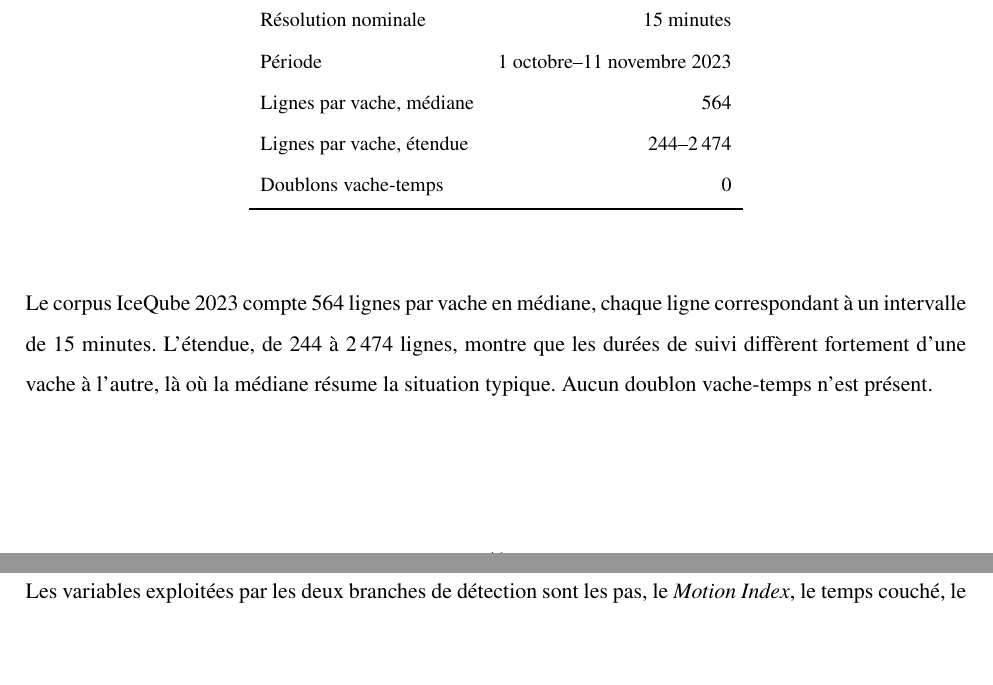
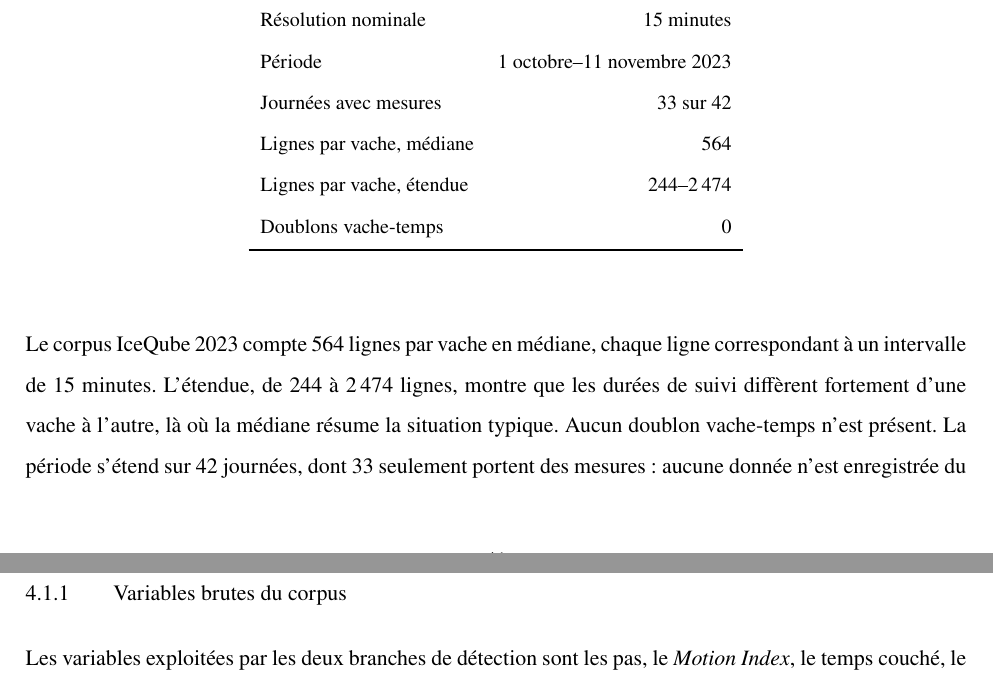
Before and after one commit to Barryguinea/memoirev3, a LaTeX thesis (memoire/main.tex, which reads memoire/ch4_donnees.tex): two parts of pages 58 and 59 of 128, joined at a grey line, cut so that both start at the same text, the shorter picture padded with empty space. Compiled offline with pdfLaTeX.

Commit message:
memoirev3: signaler l'interruption de mesures du 7 au 15 octobre
Le chapitre 4 annoncait des donnees « collectees entre le 1er octobre et le
11 novembre 2023 », ce qui laisse entendre une collecte continue sur 42
journees. Le corpus n'en couvre que 33 : aucune mesure n'existe du 7 au 15
octobre.

Le Tableau 4.1 gagne une ligne « Journees avec mesures, 33 sur 42 » et le
texte precise l'intervalle manquant. L'origine de l'interruption n'etant pas
documentee dans la source, le texte le dit plutot que de la passer sous
silence.

Cette lacune est desormais visible dans la Figure 5.4, ou les journees sans
mesure apparaissent en gris. Le document reste a 128 pages.

```diff
--- a/memoire/ch4_donnees.tex
+++ b/memoire/ch4_donnees.tex
@@ -31,6 +31,7 @@ caractéristiques vérifiées des données obtenues.
     Lignes & 37\,839 \\
     Résolution nominale & 15 minutes \\
     Période & 1 octobre--11 novembre 2023 \\
+    Journées avec mesures & 33 sur 42 \\
     Lignes par vache, médiane & 564 \\
     Lignes par vache, étendue & 244--2\,474 \\
     Doublons vache-temps & 0 \\
@@ -41,7 +42,9 @@ caractéristiques vérifiées des données obtenues.
 Le corpus IceQube 2023 compte 564 lignes par vache en médiane, chaque ligne correspondant à
 un intervalle de 15 minutes. L'étendue, de 244 à 2\,474 lignes, montre que les durées de
 suivi diffèrent fortement d'une vache à l'autre, là où la médiane résume la situation
-typique. Aucun doublon vache-temps n'est présent.
+typique. Aucun doublon vache-temps n'est présent. La période s'étend sur 42 journées, dont 33
+seulement portent des mesures~: aucune donnée n'est enregistrée du 7 au 15 octobre 2023, et
+l'origine de cette interruption n'est pas documentée dans la source.
 
 \subsection{Variables brutes du corpus}
 Les variables exploitées par les deux branches de détection sont les pas, le
```
